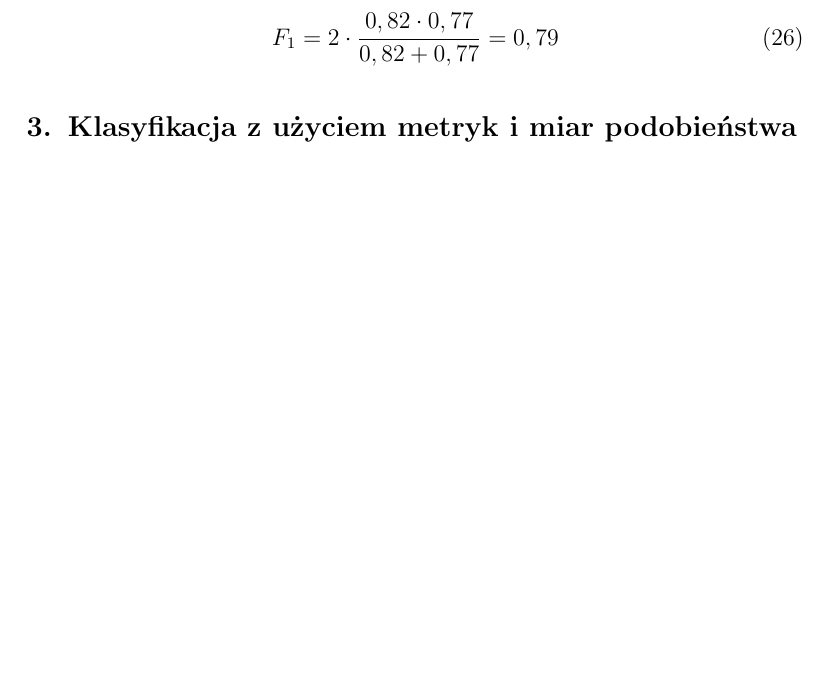
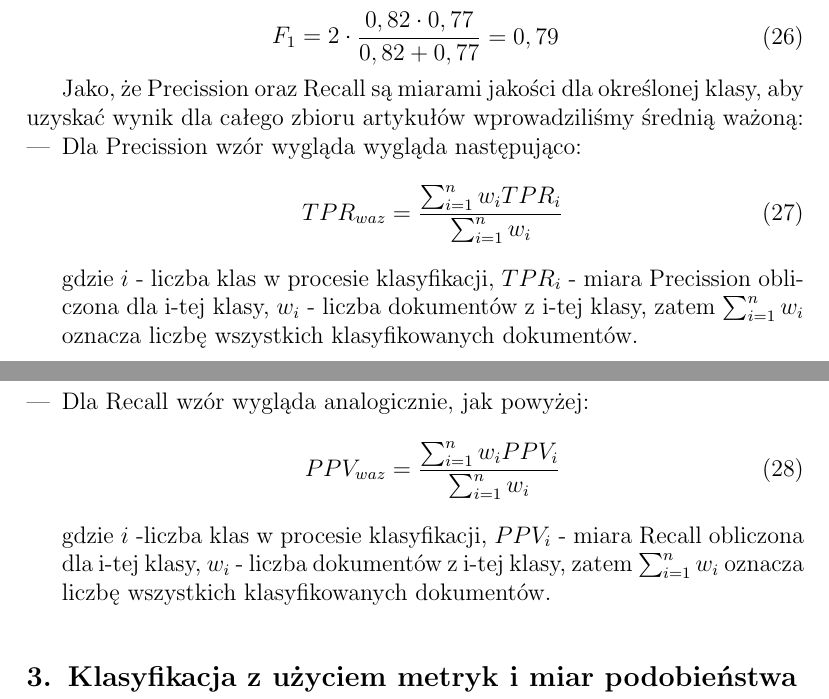
Before and after one commit to KiszczixIsCoding/Computer_Systems_of_Recognition, a LaTeX document (task1/documents/Sprawozdanie-projekt-1-klasyfikacja.tex): part of page 9 of 16 before the commit and two parts of pages 9 and 10 of 16 after it, the two joined at a grey line, cut so that both start at the same text, the shorter picture padded with empty space. Compiled offline with pdfLaTeX.

Commit message:
Small changes in code + srednia wazona in report

```diff
--- a/task1/documents/Sprawozdanie-projekt-1-klasyfikacja.tex
+++ b/task1/documents/Sprawozdanie-projekt-1-klasyfikacja.tex
@@ -283,6 +283,23 @@ Dla przykładu obliczmy miary jakości dla poniższej tabeli:
     F_1 = 2 \cdot \frac{0,82 \cdot 0,77}{0,82+0,77} = 0,79
 \end{equation}
 
+Jako, że Precission oraz Recall są miarami jakości dla określonej klasy, aby uzyskać wynik dla całego zbioru artykułów wprowadziliśmy średnią ważoną:
+\begin{itemize}
+    \item Dla Precission wzór wygląda wygląda następująco:
+    \begin{equation}
+        TPR_{waz} = \frac{\sum_{i=1}^{n}w_iTPR_i}{\sum_{i=1}^{n}w_i}
+    \end{equation}
+    \indent gdzie $i$ - liczba klas w procesie klasyfikacji, $TPR_i$ - miara Precission obliczona dla i-tej klasy, $w_i$ - liczba dokumentów z i-tej klasy, zatem $\sum_{i=1}^{n}w_i$ oznacza liczbę wszystkich klasyfikowanych dokumentów.
+    \item Dla Recall wzór wygląda analogicznie, jak powyżej:
+    \begin{equation}
+        PPV_{waz} = \frac{\sum_{i=1}^{n}w_iPPV_i}{\sum_{i=1}^{n}w_i}
+    \end{equation}
+    \indent gdzie $i$ -liczba klas w procesie klasyfikacji, $PPV_i$ - miara Recall obliczona dla i-tej klasy, $w_i$ - liczba dokumentów z i-tej klasy, zatem $\sum_{i=1}^{n}w_i$ oznacza liczbę wszystkich klasyfikowanych dokumentów.
+
+
+
+
+\end{itemize}
 
 
 \section{Klasyfikacja z użyciem metryk i miar podobieństwa tekstów}
```
Also changed, not shown: task1/code/ksr.zad1/Extractor/src/main/java/pl/ksr/pon/ext/Article.java (+1 -1 lines), task1/code/ksr.zad1/Extractor/src/main/java/pl/ksr/pon/ext/dic/UnitDictionary.java (+5 -3 lines), task1/code/ksr.zad1/Extractor/src/main/java/pl/ksr/pon/ext/fea/DatesCountFeature.java (+2 -1 lines), task1/code/ksr.zad1/Extractor/src/main/java/pl/ksr/pon/ext/fea/UnitFeature.java (+1 -0 lines).
